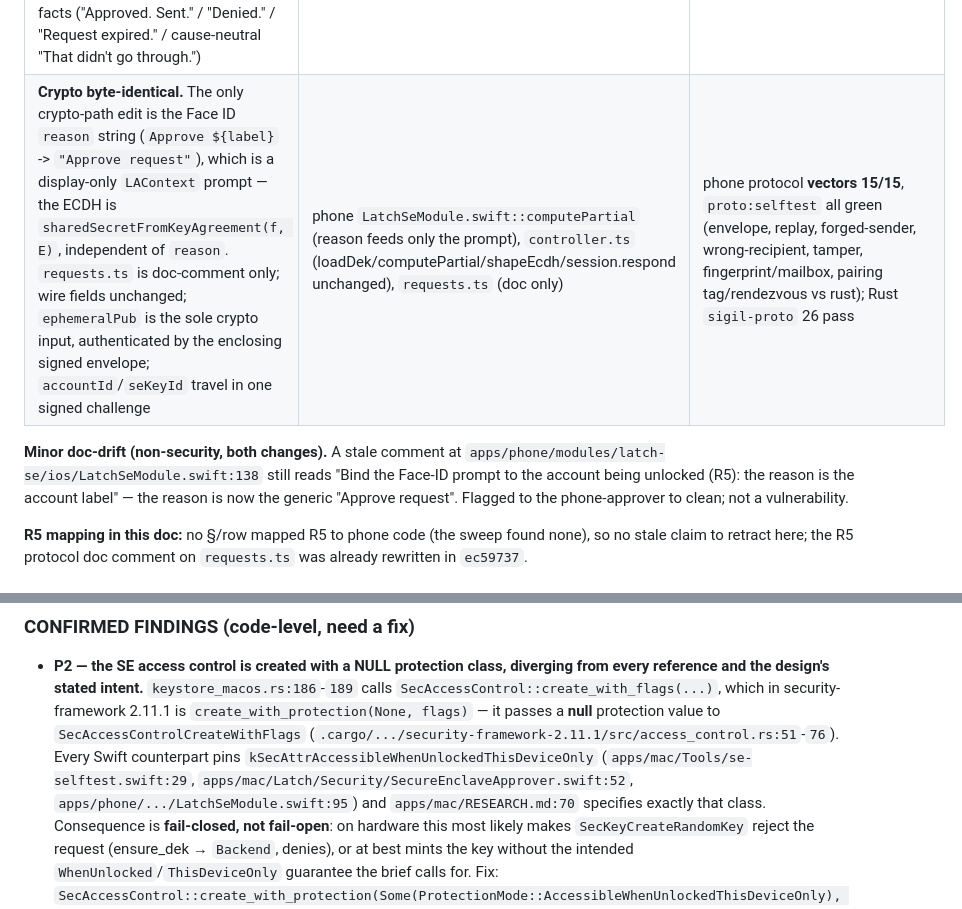
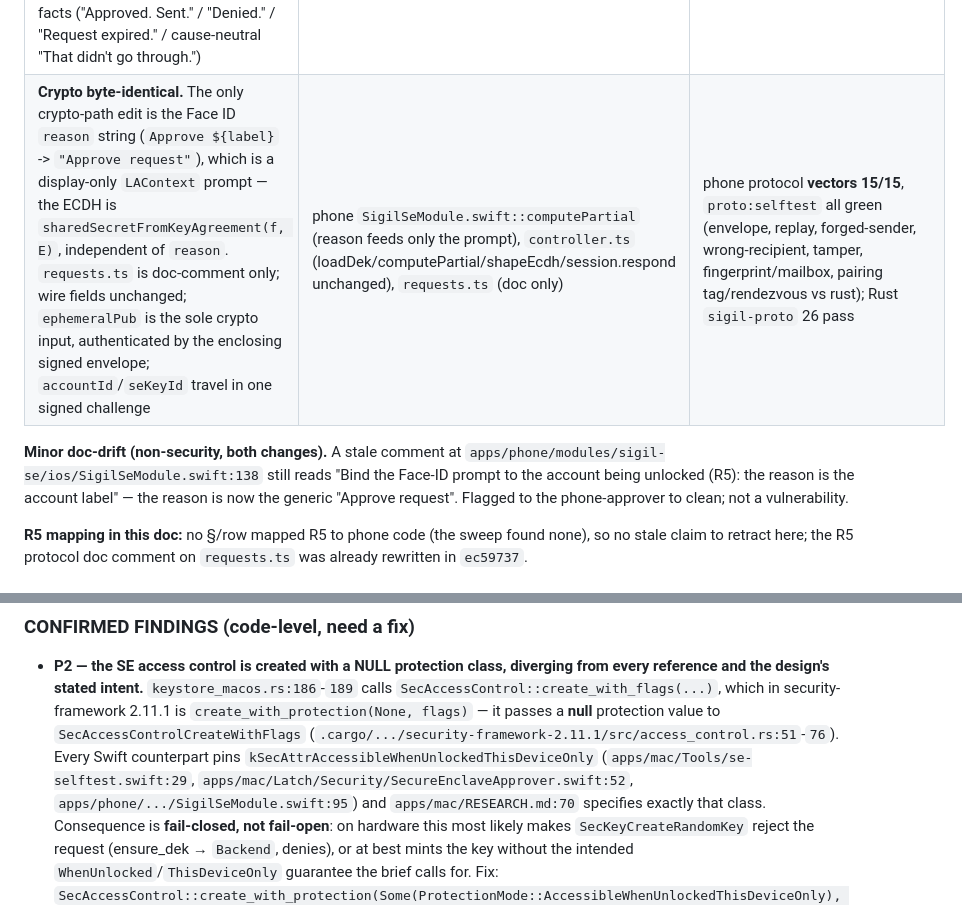
Before and after one commit to RainnWorks/sigil, a Markdown page: docs/security-claims.md, 2 parts joined by grey strips. GitHub-like rendering.

Commit message:
docs: repoint moved SE-module path refs in security-claims (LatchSeModule -> SigilSeModule)
Code-location pointers only; verdict text and historical pass-counts untouched.

Co-Authored-By: Claude Opus 4.8 <noreply@anthropic.com>
Claude-Session: https://claude.ai/code/session_01Nr5kXBBjhuQyoSbept4Bbr

```diff
--- a/docs/security-claims.md
+++ b/docs/security-claims.md
@@ -308,10 +308,10 @@ the crypto is byte-identical.
 | Removing R5 creates **no** new attack worse than residual #7. A hostile relay gains nothing (the request rides the Ed25519-signed `Envelope` + replay guard; any tamper breaks the signature). A compromised Mac controls BOTH the displayed `secret_refs` AND the challenge `label`/`accountId`, so R5's fuzzy token-overlap was trivially self-satisfiable and never stopped the residual-#7 spoof; the "inconsistent request" R5 caught maps to no capable-adversary primitive | `envelope.rs::open`, `replay.rs::ReplayGuard`; phone `controller.ts::liveApproveThreshold` (no consent check, SE gate is the key release) | `proto/tests/hostile_relay.rs` (26 attacks) + `pairing_mitm.rs` pass unchanged; the phone gates the KEY not the display truth |
 | The honest residual is correctly a **Mac-trust boundary, not a phone one**: a compromised Mac can spoof the display; the phone gates the SE key-agreement / DEK read behind Face ID, and the human declining an unexpected request is the backstop | `controller.ts::liveApprove{,Threshold}` (Face ID gate), residual #7 | reviewed by inspection; consistent with residual #7 |
 | The phone learns only **TRANSPORT** status, never **OUTCOME**: `ApproveOutcome = sent \| refused \| no-session \| error`; "sent" means only that the response left the phone. All Mac-outcome copy ("Secret delivered" / "No secret was delivered" / "Could not reach your Mac") is removed for phone-local facts ("Approved. Sent." / "Denied." / "Request expired." / cause-neutral "That didn't go through.") | `controller.ts::liveApprove` (doc: "does not learn, and must not infer, whether the Mac then unlocked or delivered anything"), `approval-sheet.tsx::{DecisionSent,TerminalStatus}` | `bun run proto:selftest` green; grep confirms no approval-time outcome inference remains (only zero-knowledge doc-comments + legitimate pairing-msg-1 transport facts) |
-| **Crypto byte-identical.** The only crypto-path edit is the Face ID `reason` string (`Approve ${label}` -> `"Approve request"`), which is a display-only `LAContext` prompt — the ECDH is `sharedSecretFromKeyAgreement(f, E)`, independent of `reason`. `requests.ts` is doc-comment only; wire fields unchanged; `ephemeralPub` is the sole crypto input, authenticated by the enclosing signed envelope; `accountId`/`seKeyId` travel in one signed challenge | phone `LatchSeModule.swift::computePartial` (reason feeds only the prompt), `controller.ts` (loadDek/computePartial/shapeEcdh/session.respond unchanged), `requests.ts` (doc only) | phone protocol **vectors 15/15**, `proto:selftest` all green (envelope, replay, forged-sender, wrong-recipient, tamper, fingerprint/mailbox, pairing tag/rendezvous vs rust); Rust `sigil-proto` 26 pass |
+| **Crypto byte-identical.** The only crypto-path edit is the Face ID `reason` string (`Approve ${label}` -> `"Approve request"`), which is a display-only `LAContext` prompt — the ECDH is `sharedSecretFromKeyAgreement(f, E)`, independent of `reason`. `requests.ts` is doc-comment only; wire fields unchanged; `ephemeralPub` is the sole crypto input, authenticated by the enclosing signed envelope; `accountId`/`seKeyId` travel in one signed challenge | phone `SigilSeModule.swift::computePartial` (reason feeds only the prompt), `controller.ts` (loadDek/computePartial/shapeEcdh/session.respond unchanged), `requests.ts` (doc only) | phone protocol **vectors 15/15**, `proto:selftest` all green (envelope, replay, forged-sender, wrong-recipient, tamper, fingerprint/mailbox, pairing tag/rendezvous vs rust); Rust `sigil-proto` 26 pass |
 
 **Minor doc-drift (non-security, both changes).** A stale comment at
-`apps/phone/modules/latch-se/ios/LatchSeModule.swift:138` still reads "Bind the
+`apps/phone/modules/sigil-se/ios/SigilSeModule.swift:138` still reads "Bind the
 Face-ID prompt to the account being unlocked (R5): the reason is the account
 label" — the reason is now the generic "Approve request". Flagged to the
 phone-approver to clean; not a vulnerability.
@@ -759,7 +759,7 @@ correctly fixes and that must be committed.
   Swift counterpart pins `kSecAttrAccessibleWhenUnlockedThisDeviceOnly`
   (`apps/mac/Tools/se-selftest.swift:29`,
   `apps/mac/Latch/Security/SecureEnclaveApprover.swift:52`,
-  `apps/phone/.../LatchSeModule.swift:95`) and `apps/mac/RESEARCH.md:70`
+  `apps/phone/.../SigilSeModule.swift:95`) and `apps/mac/RESEARCH.md:70`
   specifies exactly that class. Consequence is **fail-closed, not
   fail-open**: on hardware this most likely makes `SecKeyCreateRandomKey`
   reject the request (ensure_dek → `Backend`, denies), or at best mints the key
```
